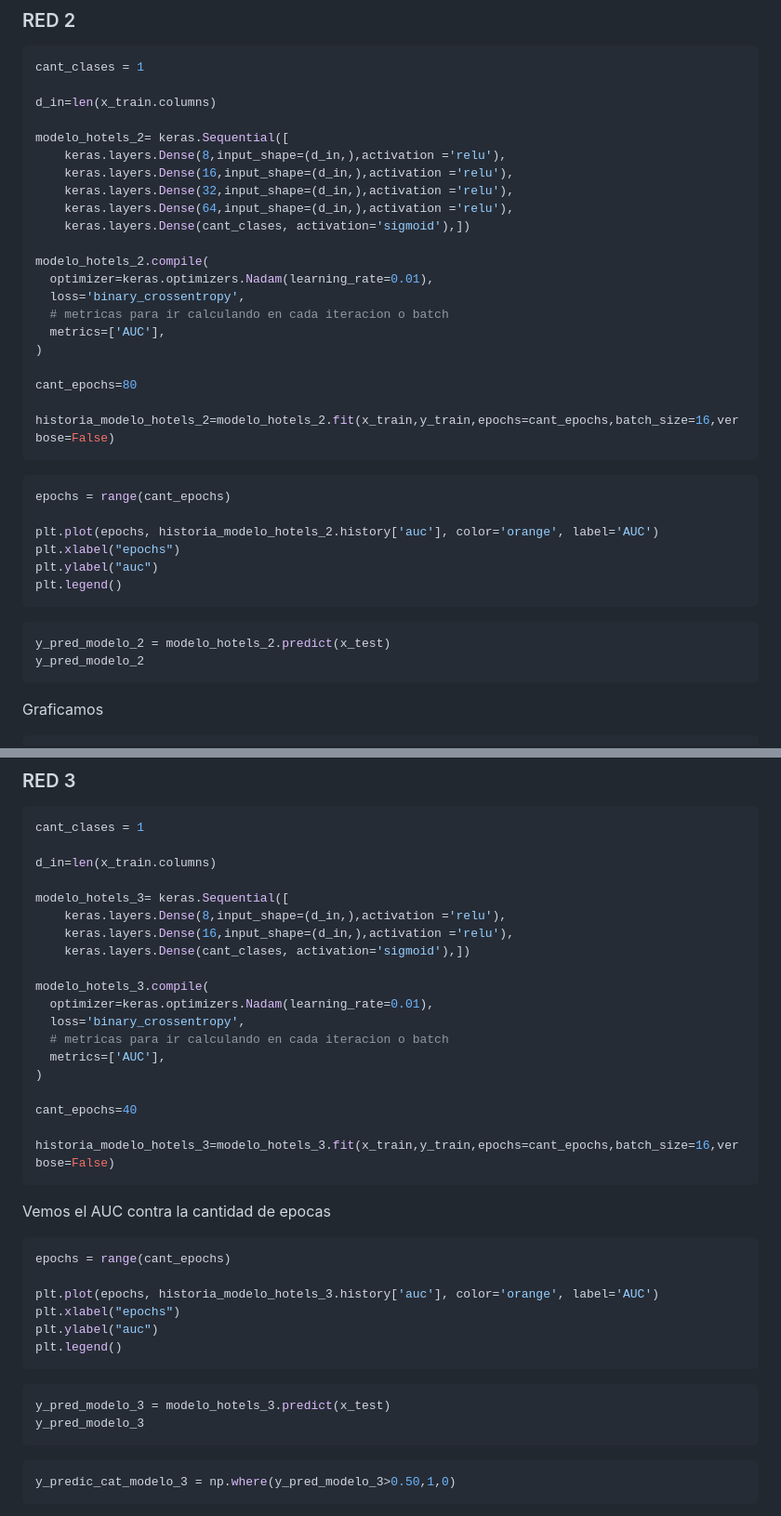
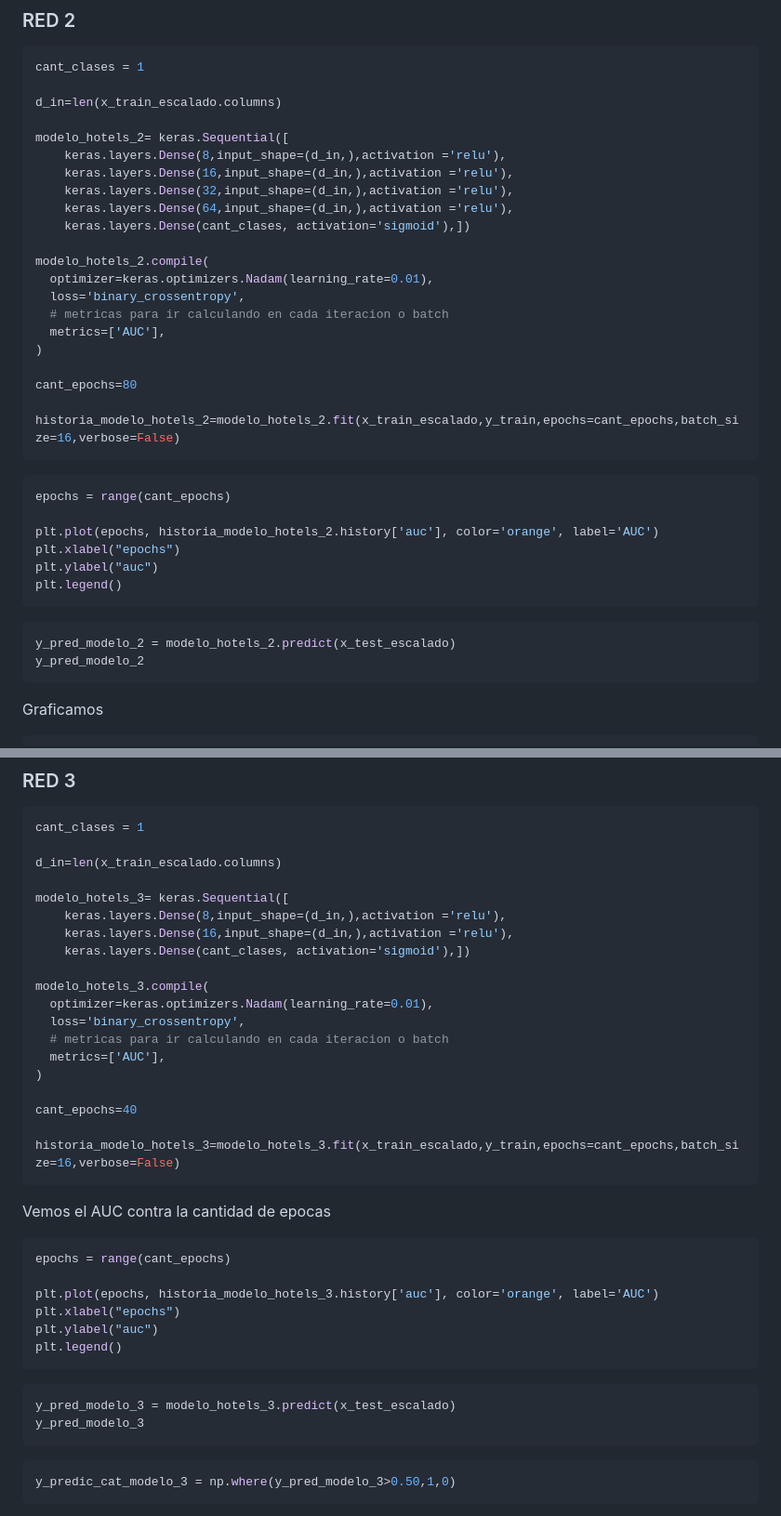
Before and after one commit to Los-persistentes-de-Pearson/7506R-1C2023-GRUPO09, a Markdown page: checkpoint4.md, 2 parts joined by grey strips. Shown: that part at 93% size. Drawn GitHub-style.

Commit message:
Modelo 1 "anda"
Signed-off-by: Tomas Fabrizio Orsi <torsi@fi.uba.ar>

````diff
--- a/checkpoint4.md
+++ b/checkpoint4.md
@@ -337,7 +337,7 @@ Los resultados son relativamente buenos y no se ve que el modelo este muy sesgad
 ```python vscode={"languageId": "python"}
 cant_clases = 1
 
-d_in=len(x_train.columns)
+d_in=len(x_train_escalado.columns)
 
 modelo_hotels_2= keras.Sequential([
     keras.layers.Dense(8,input_shape=(d_in,),activation ='relu'),
@@ -355,7 +355,7 @@ modelo_hotels_2.compile(
 
 cant_epochs=80
 
-historia_modelo_hotels_2=modelo_hotels_2.fit(x_train,y_train,epochs=cant_epochs,batch_size=16,verbose=False)
+historia_modelo_hotels_2=modelo_hotels_2.fit(x_train_escalado,y_train,epochs=cant_epochs,batch_size=16,verbose=False)
 ```
 
 ```python vscode={"languageId": "python"}
@@ -368,7 +368,7 @@ plt.legend()
 ```
 
 ```python colab={"base_uri": "https://localhost:8080/", "height": 1000} id="4ab27167" outputId="c6e52f3c-6c96-47c1-ac4b-d14b378ff8d9" vscode={"languageId": "python"}
-y_pred_modelo_2 = modelo_hotels_2.predict(x_test)
+y_pred_modelo_2 = modelo_hotels_2.predict(x_test_escalado)
 y_pred_modelo_2
 ```
 
@@ -395,7 +395,7 @@ El f1_score practicamente no mejoro con el aumnento de neruronas y capas. Sin em
 ```python vscode={"languageId": "python"}
 cant_clases = 1
 
-d_in=len(x_train.columns)
+d_in=len(x_train_escalado.columns)
 
 modelo_hotels_3= keras.Sequential([
     keras.layers.Dense(8,input_shape=(d_in,),activation ='relu'),
@@ -411,7 +411,7 @@ modelo_hotels_3.compile(
 
 cant_epochs=40
 
-historia_modelo_hotels_3=modelo_hotels_3.fit(x_train,y_train,epochs=cant_epochs,batch_size=16,verbose=False)
+historia_modelo_hotels_3=modelo_hotels_3.fit(x_train_escalado,y_train,epochs=cant_epochs,batch_size=16,verbose=False)
 ```
 
 Vemos el AUC contra la cantidad de epocas
@@ -426,7 +426,7 @@ plt.legend()
 ```
 
 ```python vscode={"languageId": "python"}
-y_pred_modelo_3 = modelo_hotels_3.predict(x_test)
+y_pred_modelo_3 = modelo_hotels_3.predict(x_test_escalado)
 y_pred_modelo_3
 ```
 
````
Also changed, not shown: other parts of checkpoint4.md (+2 -2 lines).
